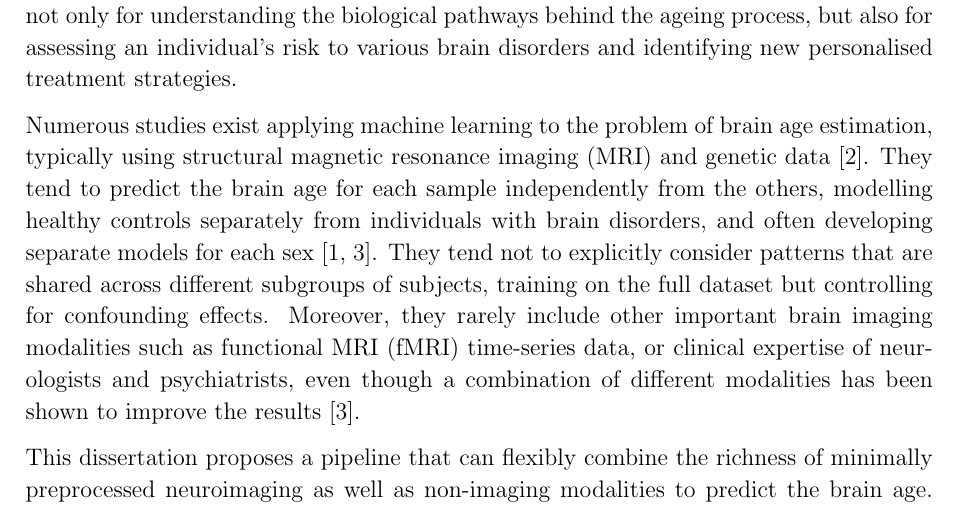
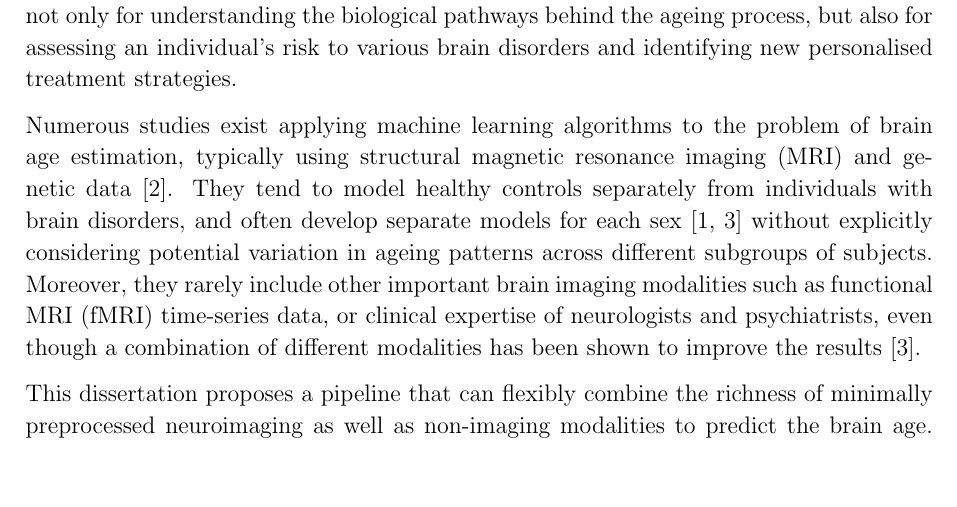
Before and after one commit to kamilest/cst-ii-dissertation, a LaTeX thesis (dissertation/dissertation.tex, which reads dissertation/chapters/introduction.tex): part of page 11 of 65, cut so that both start at the same text, the shorter picture padded with empty space. Compiled offline with pdfLaTeX.

Commit message:
tend to predict the brain age for each sample independently from the others,

```diff
--- a/dissertation/chapters/introduction.tex
+++ b/dissertation/chapters/introduction.tex
@@ -8,7 +8,7 @@
 Many common neurological and neurodegenerative disorders, such as Alzheimer’s disease, schizophrenia and multiple sclerosis, have been associated with abnormal patterns of apparent ageing of the brain~\cite{kaufmann2019}. This link has inspired numerous studies in \textit{brain age estimation} using neuroimaging data~\cite{franke2019ten}. The \textit{brain age gap}, defined as the discrepancy between the estimated brain age and the true chronological age, is a powerful biomarker not only for understanding the biological pathways behind the ageing process, but also for assessing an individual’s risk to various brain disorders and identifying new personalised treatment strategies.
 
 
-Numerous studies exist applying machine learning to the problem of brain age estimation, typically using structural magnetic resonance imaging (MRI) and genetic data~\cite{franke2019ten}. They tend to predict the brain age for each sample independently from the others, modelling healthy controls separately from individuals with brain disorders, and often developing separate models for each sex~\cite{kaufmann2019,niu2019improved}. They tend not to explicitly consider patterns that are shared across different subgroups of subjects, training on the full dataset but controlling for confounding effects. Moreover, they rarely include other important brain imaging modalities such as functional MRI (fMRI) time-series data, or clinical expertise of neurologists and psychiatrists, even though a combination of different modalities has been shown to improve the results~\cite{niu2019improved}.
+Numerous studies exist applying machine learning algorithms to the problem of brain age estimation, typically using structural magnetic resonance imaging (MRI) and genetic data~\cite{franke2019ten}. They tend to model healthy controls separately from individuals with brain disorders, and often develop separate models for each sex~\cite{kaufmann2019,niu2019improved} without explicitly considering potential variation in ageing patterns across different subgroups of subjects. Moreover, they rarely include other important brain imaging modalities such as functional MRI (fMRI) time-series data, or clinical expertise of neurologists and psychiatrists, even though a combination of different modalities has been shown to improve the results~\cite{niu2019improved}.
 
 
 This dissertation proposes a pipeline that can flexibly combine the richness of minimally preprocessed neuroimaging as well as non-imaging modalities to predict the brain age. The modalities are combined using the \textit{population graph} representation of patients. In the population graph, the nodes contain subject-specific neuroimaging data, and edges capture pairwise subject similarities using non-imaging data. In addition to controlling for confounding effects, the similarities captured by the edges exploit node neighbourhood information when predicting node labels – an approach which has successfully been applied to a variety of problems in both medical and non-medical domains~\cite{parisot2018disease}.
```
